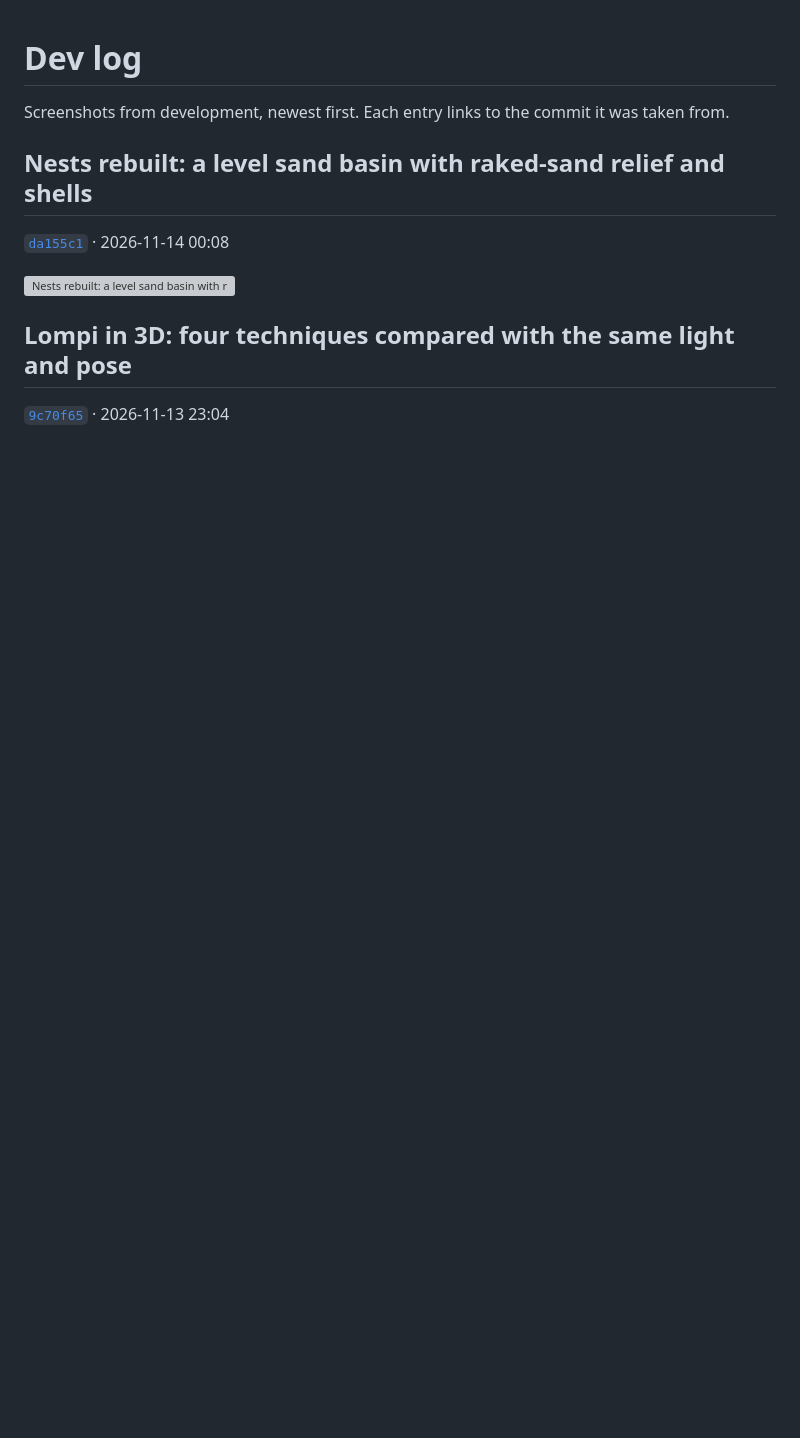
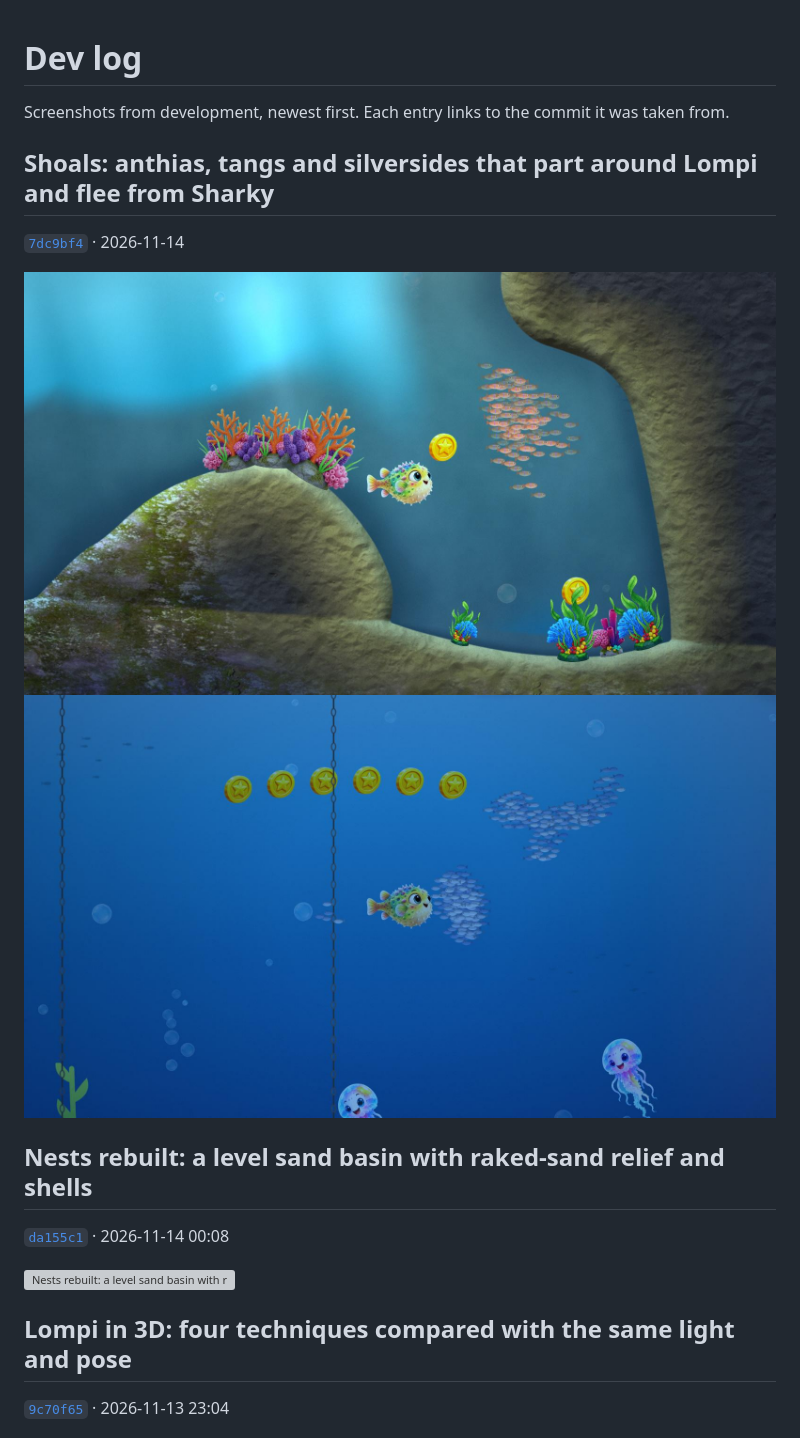
Before and after one commit to ManuelKugelmann/SuperLompiLand, a Markdown page: docs/devlog/README.md, the part around the change. Drawn GitHub-style; pictures changed too: docs/devlog/16-shoals-open-blue.jpg (added), docs/devlog/16-shoals-reef-cave.jpg (added); blank space fills up the shorter version; grey boxes are pictures that could not be loaded.

Commit message:
Dev log: shoals
Co-Authored-By: Claude Opus 5.5 <noreply@anthropic.com>
Claude-Session: https://claude.ai/code/session_01UKw6Xf26LDoULt3EoAvjPC

```diff
--- a/docs/devlog/README.md
+++ b/docs/devlog/README.md
@@ -1,6 +1,13 @@
 # Dev log
 
 Screenshots from development, newest first. Each entry links to the commit it was taken from.
+
+## Shoals: anthias, tangs and silversides that part around Lompi and flee from Sharky
+
+[`7dc9bf4`](https://github.com/ManuelKugelmann/SuperLompiLand/commit/7dc9bf4) · 2026-11-14
+
+![Anthias shoal in a reef cave](16-shoals-reef-cave.jpg)
+![Silversides parting in the open blue](16-shoals-open-blue.jpg)
 
 ## Nests rebuilt: a level sand basin with raked-sand relief and shells
 
```
